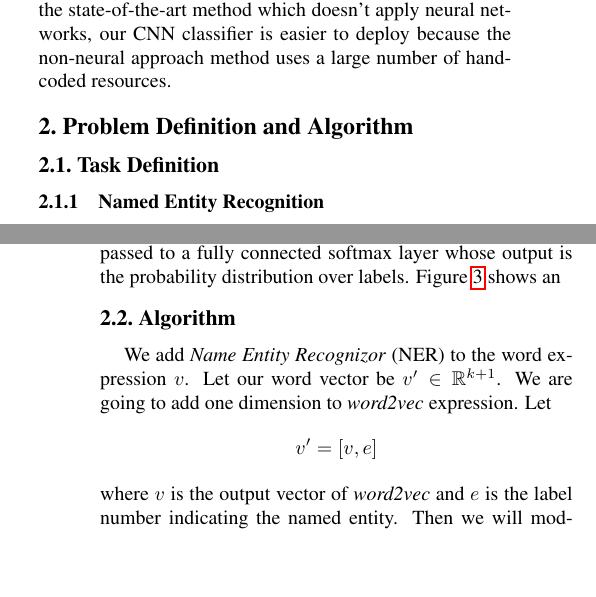
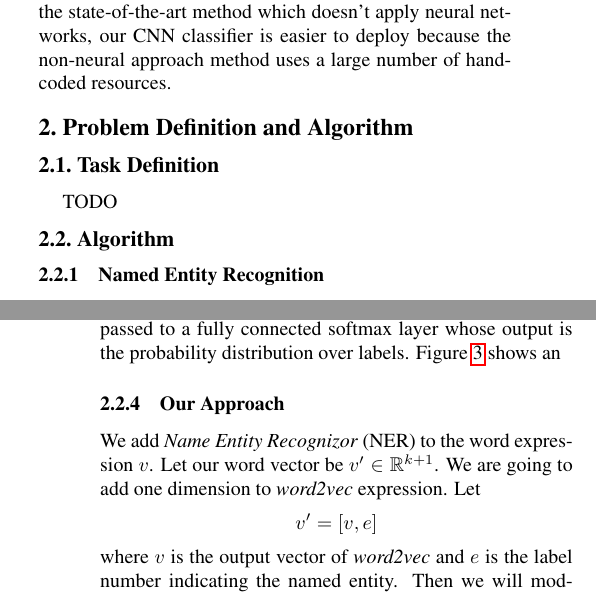
Before and after one commit to gl8429/Trust-Filters, a LaTeX paper (Final Report/Huihuang/Report.tex): two parts of the columns of pages 1 and 3 of 6, joined at a grey line, cut so that both start at the same text, the shorter picture padded with empty space. Compiled offline with pdfLaTeX.

Commit message:
modify report struct

```diff
--- a/Final Report/Huihuang/Report.tex
+++ b/Final Report/Huihuang/Report.tex
@@ -76,7 +76,8 @@ The main contribution of this work is that our method, which adds Name Entity Re
 
 \section{Problem Definition and Algorithm}
 \subsection{Task Definition}
-
+TODO
+\subsection{Algorithm}
 \subsubsection{Named Entity Recognition}
 Named Entity Recognition (NER) \cite{finkel2005incorporating}labels sequences of words in a text which are the names of things, such as person and company names, or gene and protein names. All named entities are self-explanatory in Tabel ~\ref{tab:1}. As named entity recognition is frequently a prelude to identifying relations in Information Extraction, it can also contribute to other tasks. For example in our Question Answering(QA), we can improve the accuracy of our question classifiers by recovering not whole pages, but just those parts which contain an answer to the user's question. For example, we have a question, \\\\{\bf "How did serfdom develop in and then leave Russia ?"} \\\\Although this is a particular question about a description of manner, this is also a question to query something related to Russia, which is a named entity - LOCATION. While searching the correct answer, it will help us skip very wrong answer if we can combine with the location named entity. Therefore we would like to use Named Entity Recogniser to preprocess our data in order to help our classifier skip very wrong answer.
 	\begin{table}[!hbt]
@@ -139,7 +140,7 @@ Above we describe the process how one feature was extracted by convolutional neu
 \end{figure*}
 
 
-\subsection{Algorithm}
+\subsubsection{Our Approach}
 We add \textit{Name Entity Recognizor} (NER) to the word expression $v$. Let our word vector be $v' \in \mathbb{R}^{k+1}$. We are going to add one dimension to \textit{word2vec} expression. Let
 $$v' = [v, e]$$
 where $v$ is the output vector of \textit{word2vec} and $e$ is the label number indicating the named entity. Then we will modify CNN architectures: add one input dimension and keep others the same as previous CNN. Suppose previous CNN convolutional filters take input of $\mathbb{R}^{kh}$ and we will change input size into $\mathbb{R}^{(k+1)h}$.
```
Also changed, not shown: Final Report/Huihuang/Report.pdf, 2 other files.
